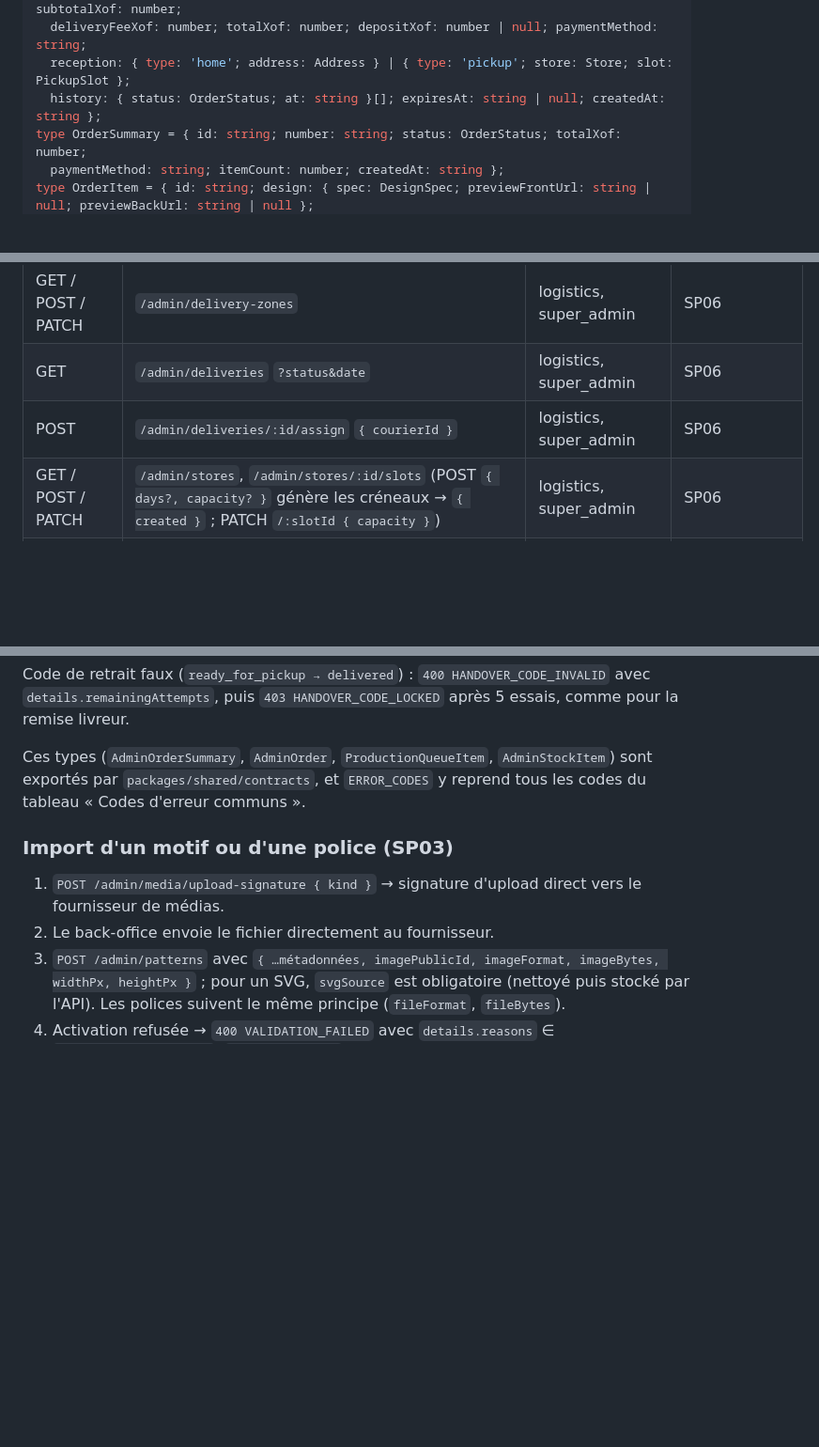
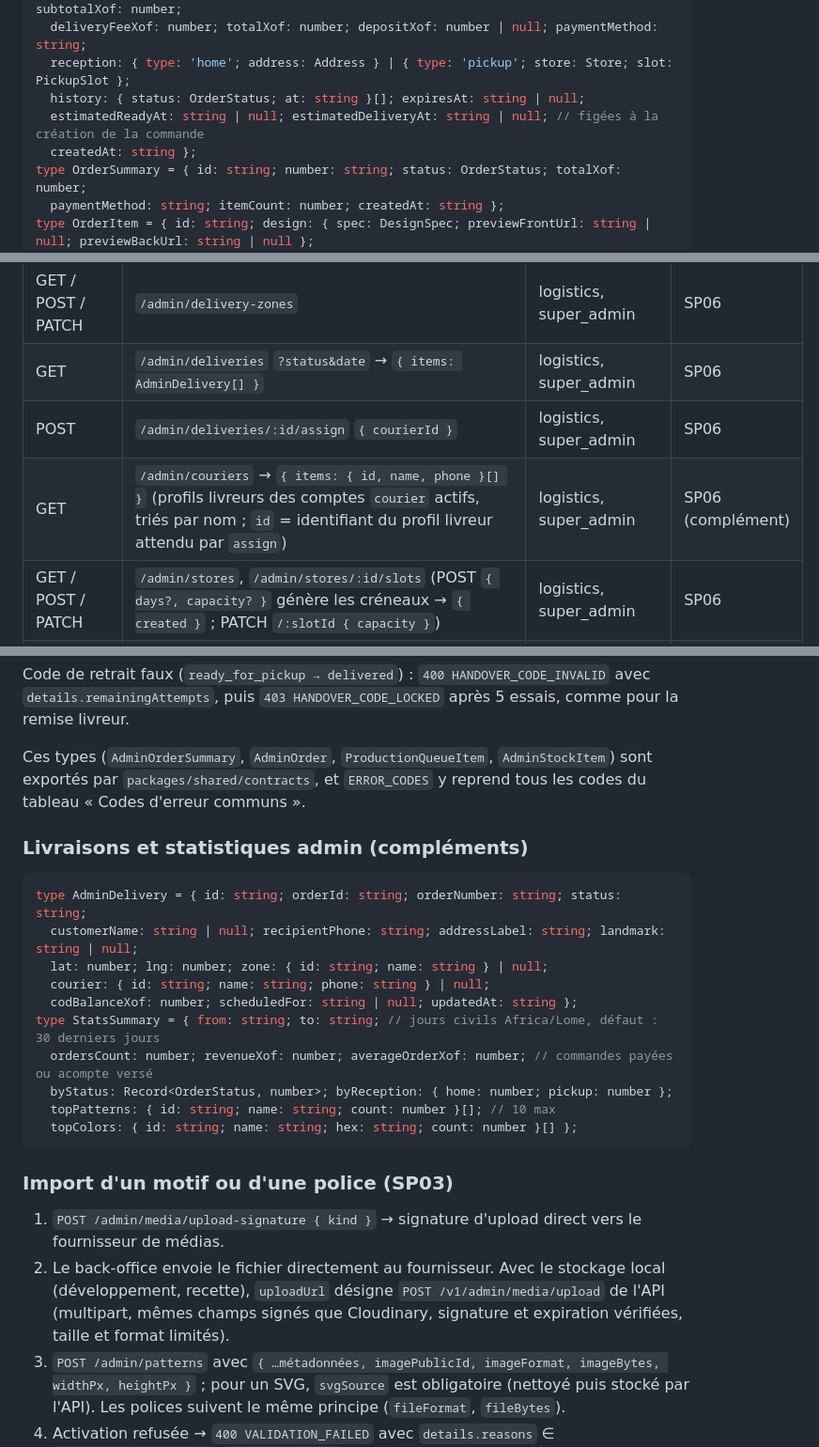
Before and after one commit to lilprod/streetwear_app, a Markdown page: docs/contrat-api.md, 3 parts joined by grey strips. Shown at 94% size. GitHub-like rendering; blank space fills up the shorter version.

Commit message:
docs(contract): add couriers, deliveries, stats, quote deposit, order estimates and push data
Co-Authored-By: Claude Opus 5.5 <noreply@anthropic.com>
Claude-Session: https://claude.ai/code/session_019XmeCH64yB7QAAbHshP9AM

````diff
--- a/docs/contrat-api.md
+++ b/docs/contrat-api.md
@@ -165,7 +166,9 @@ type OrderStatus = 'pending_payment' | 'payment_failed' | 'expired' | 'paid' | '
 type Order = { id: string; number: string; status: OrderStatus; items: OrderItem[]; subtotalXof: number;
   deliveryFeeXof: number; totalXof: number; depositXof: number | null; paymentMethod: string;
   reception: { type: 'home'; address: Address } | { type: 'pickup'; store: Store; slot: PickupSlot };
-  history: { status: OrderStatus; at: string }[]; expiresAt: string | null; createdAt: string };
+  history: { status: OrderStatus; at: string }[]; expiresAt: string | null;
+  estimatedReadyAt: string | null; estimatedDeliveryAt: string | null; // figées à la création de la commande
+  createdAt: string };
 type OrderSummary = { id: string; number: string; status: OrderStatus; totalXof: number;
   paymentMethod: string; itemCount: number; createdAt: string };
 type OrderItem = { id: string; design: { spec: DesignSpec; previewFrontUrl: string | null; previewBackUrl: string | null };
@@ -215,8 +218,9 @@ manuel), `reconciliation.mismatch`.
 | GET | `/admin/order-items/:id/print-files` → `{ front?: signedUrl, back?: signedUrl }` | production, super_admin | SP08 |
 | POST | `/admin/order-items/:id/print-files/regenerate` → `202 { status: 'queued' }` | production, super_admin | SP08 |
 | GET / POST / PATCH | `/admin/delivery-zones` | logistics, super_admin | SP06 |
-| GET | `/admin/deliveries` `?status&date` | logistics, super_admin | SP06 |
+| GET | `/admin/deliveries` `?status&date` → `{ items: AdminDelivery[] }` | logistics, super_admin | SP06 |
 | POST | `/admin/deliveries/:id/assign` `{ courierId }` | logistics, super_admin | SP06 |
+| GET | `/admin/couriers` → `{ items: { id, name, phone }[] }` (profils livreurs des comptes `courier` actifs, triés par nom ; `id` = identifiant du profil livreur attendu par `assign`) | logistics, super_admin | SP06 (complément) |
 | GET / POST / PATCH | `/admin/stores`, `/admin/stores/:id/slots` (POST `{ days?, capacity? }` génère les créneaux → `{ created }` ; PATCH `/:slotId { capacity }`) | logistics, super_admin | SP06 |
 | GET | `/admin/stock` | production, super_admin | SP04 |
 | POST | `/admin/stock/movements` `{ colorId, size, type: 'in' \| 'adjust', quantity, note }` | production, super_admin | SP04 |
@@ -301,10 +309,25 @@ Code de retrait faux (`ready_for_pickup → delivered`) : `400 HANDOVER_CODE_INV
 
 Ces types (`AdminOrderSummary`, `AdminOrder`, `ProductionQueueItem`, `AdminStockItem`) sont exportés par `packages/shared/contracts`, et `ERROR_CODES` y reprend tous les codes du tableau « Codes d'erreur communs ».
 
+### Livraisons et statistiques admin (compléments)
+
+```ts
+type AdminDelivery = { id: string; orderId: string; orderNumber: string; status: string;
+  customerName: string | null; recipientPhone: string; addressLabel: string; landmark: string | null;
+  lat: number; lng: number; zone: { id: string; name: string } | null;
+  courier: { id: string; name: string; phone: string } | null;
+  codBalanceXof: number; scheduledFor: string | null; updatedAt: string };
+type StatsSummary = { from: string; to: string; // jours civils Africa/Lome, défaut : 30 derniers jours
+  ordersCount: number; revenueXof: number; averageOrderXof: number; // commandes payées ou acompte versé
+  byStatus: Record<OrderStatus, number>; byReception: { home: number; pickup: number };
+  topPatterns: { id: string; name: string; count: number }[]; // 10 max
+  topColors: { id: string; name: string; hex: string; count: number }[] };
+```
+
 ### Import d'un motif ou d'une police (SP03)
 
 1. `POST /admin/media/upload-signature { kind }` → signature d'upload direct vers le fournisseur de médias.
-2. Le back-office envoie le fichier directement au fournisseur.
+2. Le back-office envoie le fichier directement au fournisseur. Avec le stockage local (développement, recette), `uploadUrl` désigne `POST /v1/admin/media/upload` de l'API (multipart, mêmes champs signés que Cloudinary, signature et expiration vérifiées, taille et format limités).
 3. `POST /admin/patterns` avec `{ …métadonnées, imagePublicId, imageFormat, imageBytes, widthPx, heightPx }` ; pour un SVG, `svgSource` est obligatoire (nettoyé puis stocké par l'API). Les polices suivent le même principe (`fileFormat`, `fileBytes`).
 4. Activation refusée → `400 VALIDATION_FAILED` avec `details.reasons` ∈ `RIGHTS_HOLDER_MISSING`, `IMAGE_TOO_SMALL`.
 
````
Also changed, not shown: other parts of docs/contrat-api.md (+6 -1 lines).
